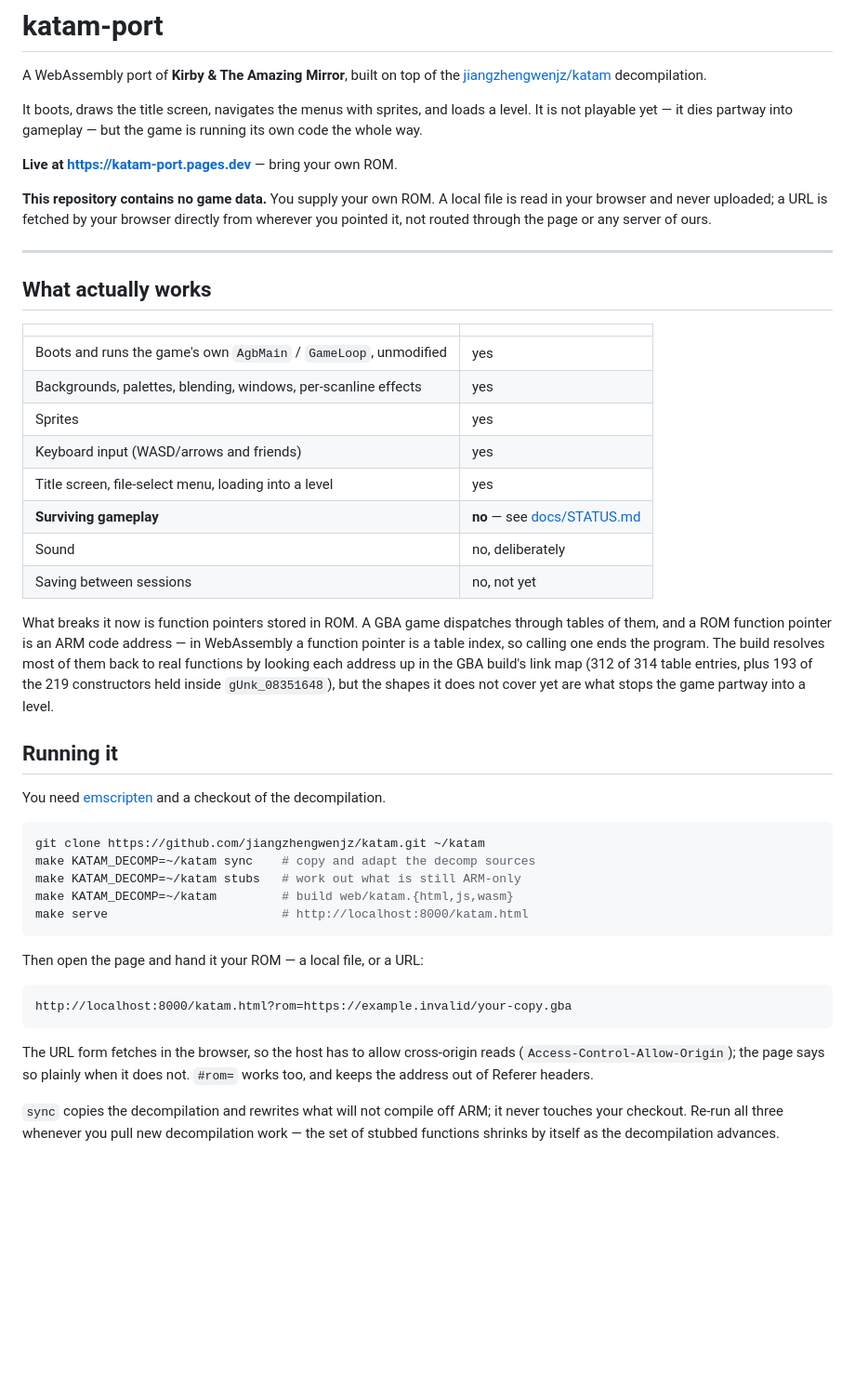
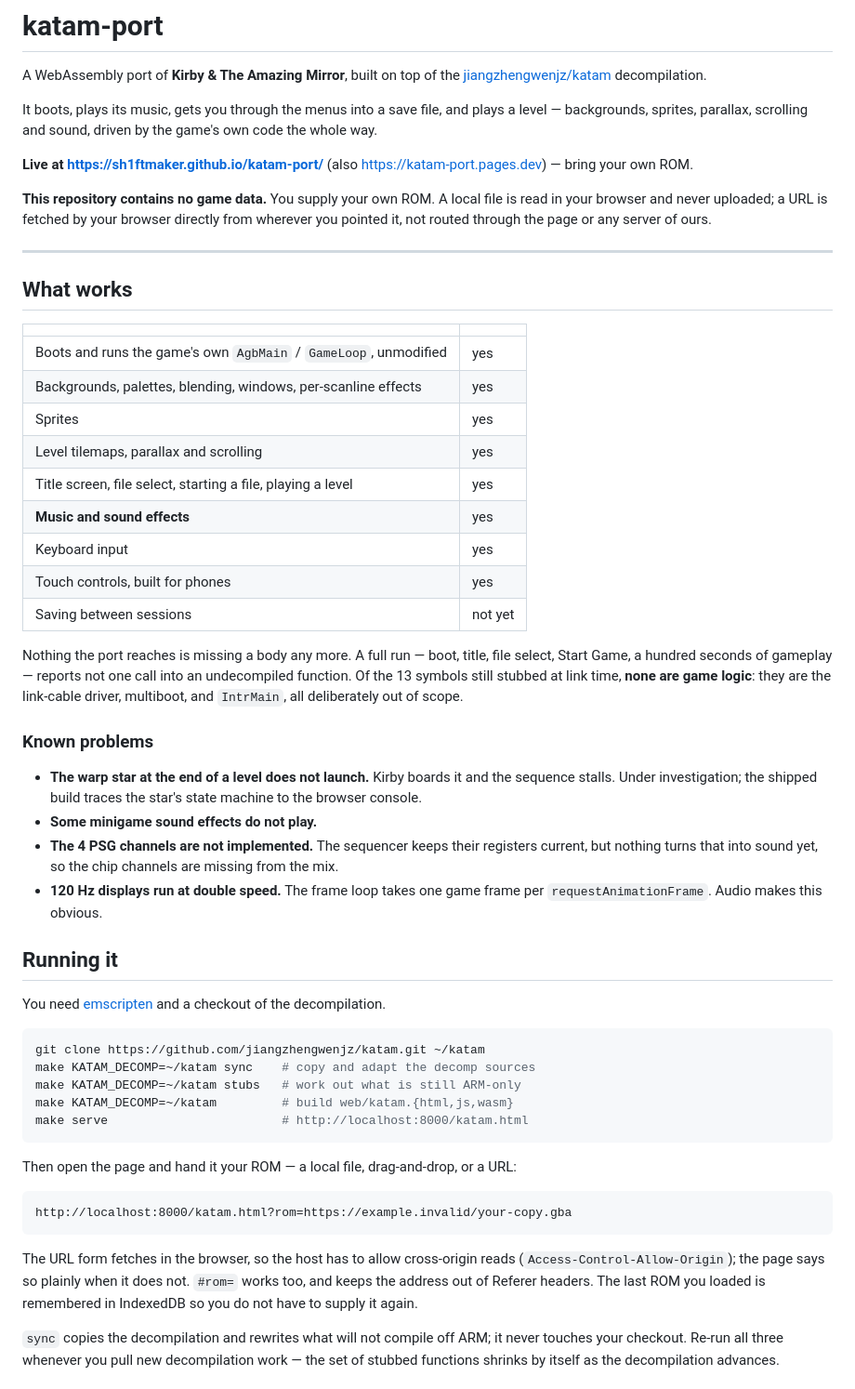
Before and after one commit to sh1ftmaker/katam-port, a Markdown page: README.md, the part around one of its changes. Shown at 93% size. GitHub-like rendering; blank space fills up the shorter version.

````diff
--- a/README.md
+++ b/README.md
@@ -4,11 +4,12 @@ A WebAssembly port of **Kirby & The Amazing Mirror**, built on top of the
 [jiangzhengwenjz/katam](https://github.com/jiangzhengwenjz/katam)
 decompilation.
 
-It boots, draws the title screen, navigates the menus with sprites, and loads
-a level. It is not playable yet — it dies partway into gameplay — but the game
-is running its own code the whole way.
+It boots, plays its music, gets you through the menus into a save file, and
+plays a level — backgrounds, sprites, parallax, scrolling and sound, driven by
+the game's own code the whole way.
 
-**Live at https://katam-port.pages.dev** — bring your own ROM.
+**Live at https://sh1ftmaker.github.io/katam-port/**
+(also https://katam-port.pages.dev) — bring your own ROM.
 
 **This repository contains no game data.** You supply your own ROM. A local
 file is read in your browser and never uploaded; a URL is fetched by your
@@ -17,26 +18,37 @@ any server of ours.
 
 ---
 
-## What actually works
+## What works
 
 | | |
 |---|---|
 | Boots and runs the game's own `AgbMain` / `GameLoop`, unmodified | yes |
 | Backgrounds, palettes, blending, windows, per-scanline effects | yes |
 | Sprites | yes |
-| Keyboard input (WASD/arrows and friends) | yes |
-| Title screen, file-select menu, loading into a level | yes |
-| **Surviving gameplay** | **no** — see [docs/STATUS.md](docs/STATUS.md) |
-| Sound | no, deliberately |
-| Saving between sessions | no, not yet |
+| Level tilemaps, parallax and scrolling | yes |
+| Title screen, file select, starting a file, playing a level | yes |
+| **Music and sound effects** | yes |
+| Keyboard input | yes |
+| Touch controls, built for phones | yes |
+| Saving between sessions | not yet |
 
-What breaks it now is function pointers stored in ROM. A GBA game dispatches
-through tables of them, and a ROM function pointer is an ARM code address — in
-WebAssembly a function pointer is a table index, so calling one ends the
-program. The build resolves most of them back to real functions by looking each
-address up in the GBA build's link map (312 of 314 table entries, plus 193 of
-the 219 constructors held inside `gUnk_08351648`), but the shapes it does not
-cover yet are what stops the game partway into a level.
+Nothing the port reaches is missing a body any more. A full run — boot, title,
+file select, Start Game, a hundred seconds of gameplay — reports not one call
+into an undecompiled function. Of the 13 symbols still stubbed at link time,
+**none are game logic**: they are the link-cable driver, multiboot, and
+`IntrMain`, all deliberately out of scope.
+
+### Known problems
+
+- **The warp star at the end of a level does not launch.** Kirby boards it and
+  the sequence stalls. Under investigation; the shipped build traces the star's
+  state machine to the browser console.
+- **Some minigame sound effects do not play.**
+- **The 4 PSG channels are not implemented.** The sequencer keeps their
+  registers current, but nothing turns that into sound yet, so the chip
+  channels are missing from the mix.
+- **120 Hz displays run at double speed.** The frame loop takes one game frame
+  per `requestAnimationFrame`. Audio makes this obvious.
 
 ## Running it
 
@@ -51,13 +63,16 @@ make KATAM_DECOMP=~/katam         # build web/katam.{html,js,wasm}
 make serve                        # http://localhost:8000/katam.html
 ```
 
-Then open the page and hand it your ROM — a local file, or a URL:
+Then open the page and hand it your ROM — a local file, drag-and-drop, or a
+URL:
 
     http://localhost:8000/katam.html?rom=https://example.invalid/your-copy.gba
 
 The URL form fetches in the browser, so the host has to allow cross-origin
 reads (`Access-Control-Allow-Origin`); the page says so plainly when it does
-not. `#rom=` works too, and keeps the address out of Referer headers.
+not. `#rom=` works too, and keeps the address out of Referer headers. The last
+ROM you loaded is remembered in IndexedDB so you do not have to supply it
+again.
 
 `sync` copies the decompilation and rewrites what will not compile off ARM; it
 never touches your checkout. Re-run all three whenever you pull new
````
Also changed, not shown: other parts of README.md (+66 -4 lines).
